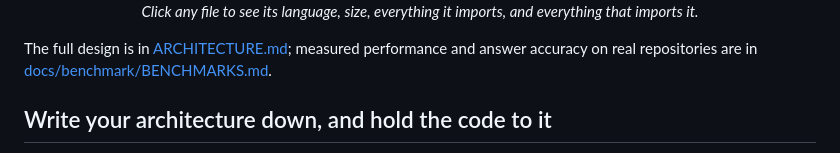
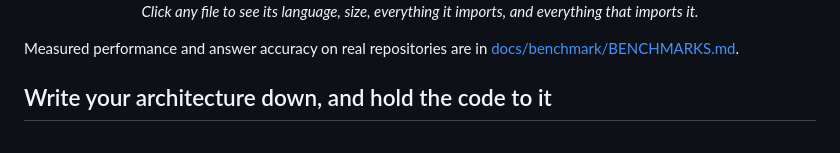
Before and after one commit to Ovecc-labs/ovecc, a Markdown page: README.md, the part around the change. GitHub-like rendering.

Commit message:
drop a stale design-doc link from the readme

```diff
--- a/README.md
+++ b/README.md
@@ -48,8 +48,7 @@ from the CLI, in CI, or by a coding agent over MCP.
 <img src="docs/img/graph-inspect.png" alt="Inspecting one file's dependencies in the viewer" width="100%" />
 <p align="center"><i>Click any file to see its language, size, everything it imports, and everything that imports it.</i></p>
 
-The full design is in [ARCHITECTURE.md](ARCHITECTURE.md); measured performance and
-answer accuracy on real repositories are in
+Measured performance and answer accuracy on real repositories are in
 [docs/benchmark/BENCHMARKS.md](docs/benchmark/BENCHMARKS.md).
 
 ## Write your architecture down, and hold the code to it
```
